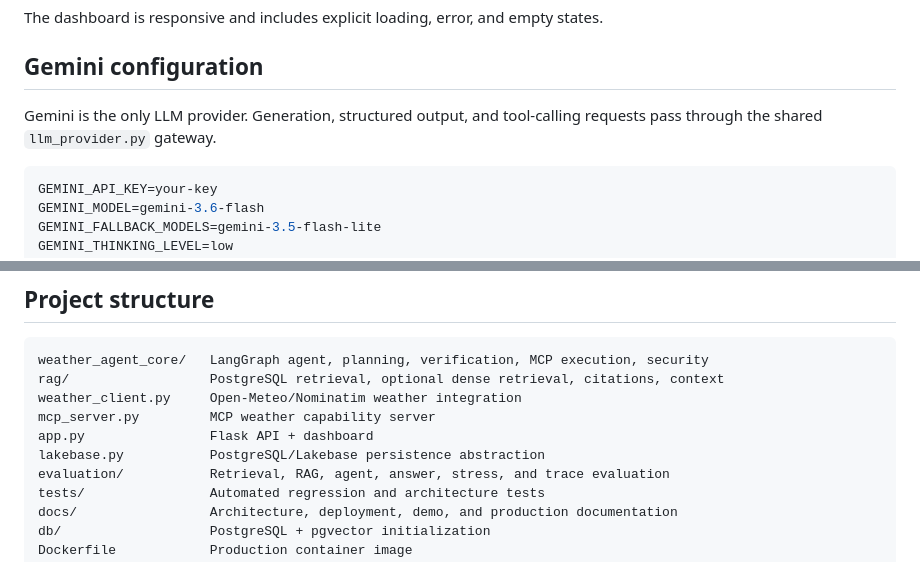
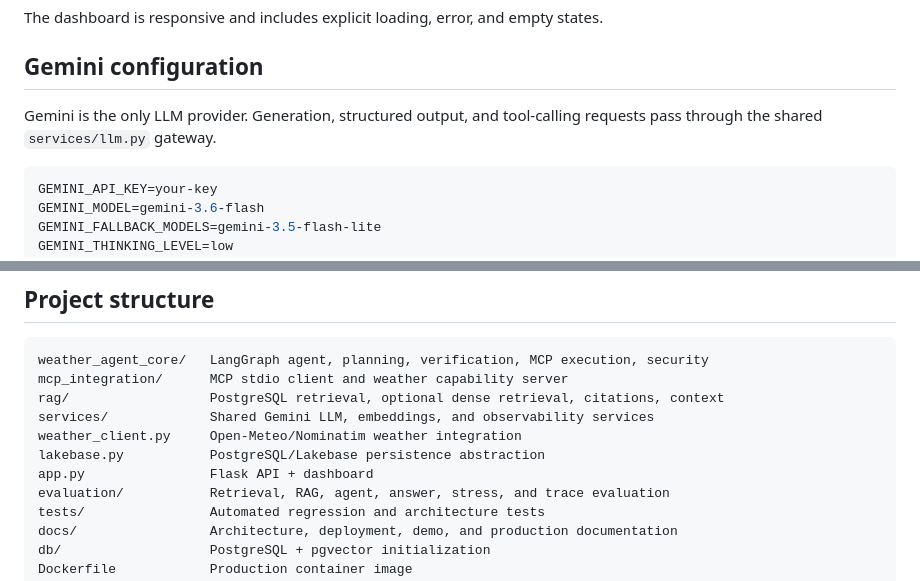
Before and after one commit to Atul1127/MCP-Enabled-Weather-Intelligence-System, a Markdown page: README.md, 2 parts joined by grey strips. Rendered like a GitHub page.

Commit message:
docs: align README with final project structure

````diff
--- a/README.md
+++ b/README.md
@@ -91,7 +91,7 @@ The dashboard is responsive and includes explicit loading, error, and empty stat
 
 ## Gemini configuration
 
-Gemini is the only LLM provider. Generation, structured output, and tool-calling requests pass through the shared `llm_provider.py` gateway.
+Gemini is the only LLM provider. Generation, structured output, and tool-calling requests pass through the shared `services/llm.py` gateway.
 
 ```bash
 GEMINI_API_KEY=your-key
@@ -226,11 +226,12 @@ The normal API runtime keeps optional dense-RAG ML dependencies (`torch` and `se
 
 ```text
 weather_agent_core/   LangGraph agent, planning, verification, MCP execution, security
+mcp_integration/      MCP stdio client and weather capability server
 rag/                  PostgreSQL retrieval, optional dense retrieval, citations, context
+services/             Shared Gemini LLM, embeddings, and observability services
 weather_client.py     Open-Meteo/Nominatim weather integration
-mcp_server.py         MCP weather capability server
+lakebase.py           PostgreSQL/Lakebase persistence abstraction
 app.py                Flask API + dashboard
-lakebase.py           PostgreSQL/Lakebase persistence abstraction
 evaluation/           Retrieval, RAG, agent, answer, stress, and trace evaluation
 tests/                Automated regression and architecture tests
 docs/                 Architecture, deployment, demo, and production documentation
````
